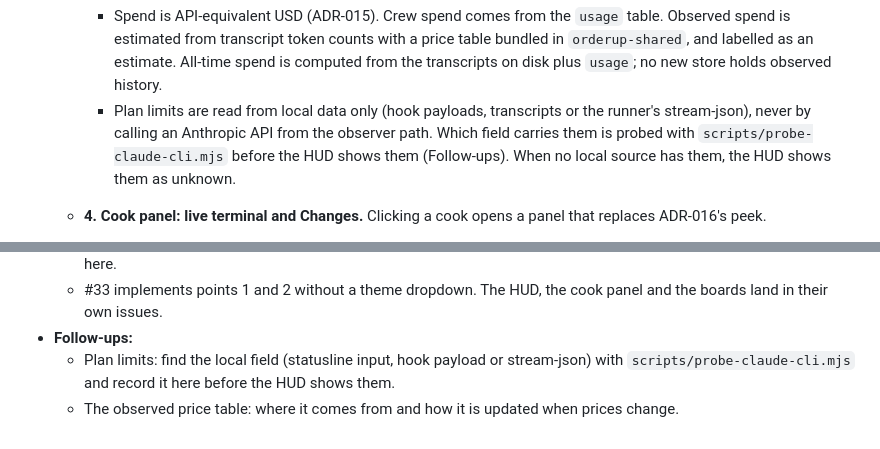
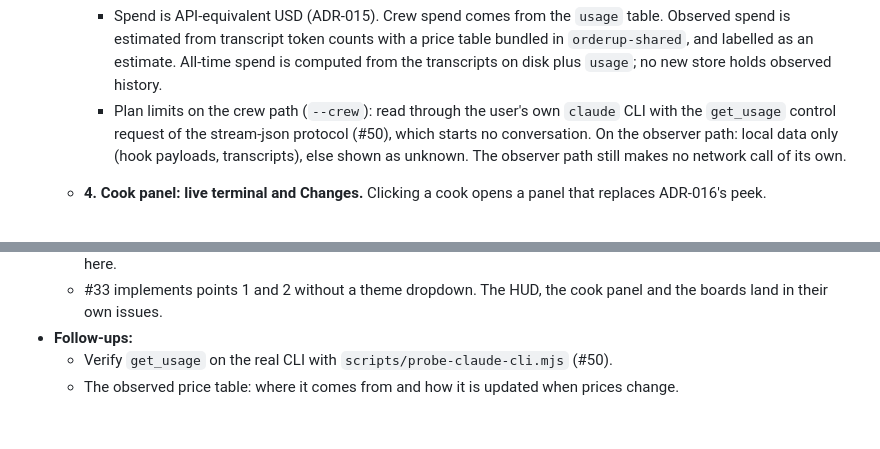
Before and after one commit to enzo-thuilliez/orderup, a Markdown page: DECISIONS.md, 2 parts joined by grey strips. Drawn GitHub-style.

```diff
--- a/DECISIONS.md
+++ b/DECISIONS.md
@@ -674,10 +674,10 @@ ones, supersede them instead.
       spend is estimated from transcript token counts with a price table bundled in
       `orderup-shared`, and labelled as an estimate. All-time spend is computed from the
       transcripts on disk plus `usage`; no new store holds observed history.
-    - Plan limits are read from local data only (hook payloads, transcripts or the runner's
-      stream-json), never by calling an Anthropic API from the observer path. Which field
-      carries them is probed with `scripts/probe-claude-cli.mjs` before the HUD shows them
-      (Follow-ups). When no local source has them, the HUD shows them as unknown.
+    - Plan limits on the crew path (`--crew`): read through the user's own `claude` CLI with
+      the `get_usage` control request of the stream-json protocol (#50), which starts no
+      conversation. On the observer path: local data only (hook payloads, transcripts), else
+      shown as unknown. The observer path still makes no network call of its own.
   - **4. Cook panel: live terminal and Changes.** Clicking a cook opens a panel that replaces
     ADR-016's peek.
     - **Terminal tab:** the session's log rendered like Claude Code: assistant text, tool calls,
@@ -726,6 +726,5 @@ ones, supersede them instead.
   - #33 implements points 1 and 2 without a theme dropdown. The HUD, the cook panel and the
     boards land in their own issues.
 - **Follow-ups:**
-  - Plan limits: find the local field (statusline input, hook payload or stream-json) with
-    `scripts/probe-claude-cli.mjs` and record it here before the HUD shows them.
+  - Verify `get_usage` on the real CLI with `scripts/probe-claude-cli.mjs` (#50).
   - The observed price table: where it comes from and how it is updated when prices change.
```
Also changed, not shown: docs/architecture.md (+3 -1 lines).
